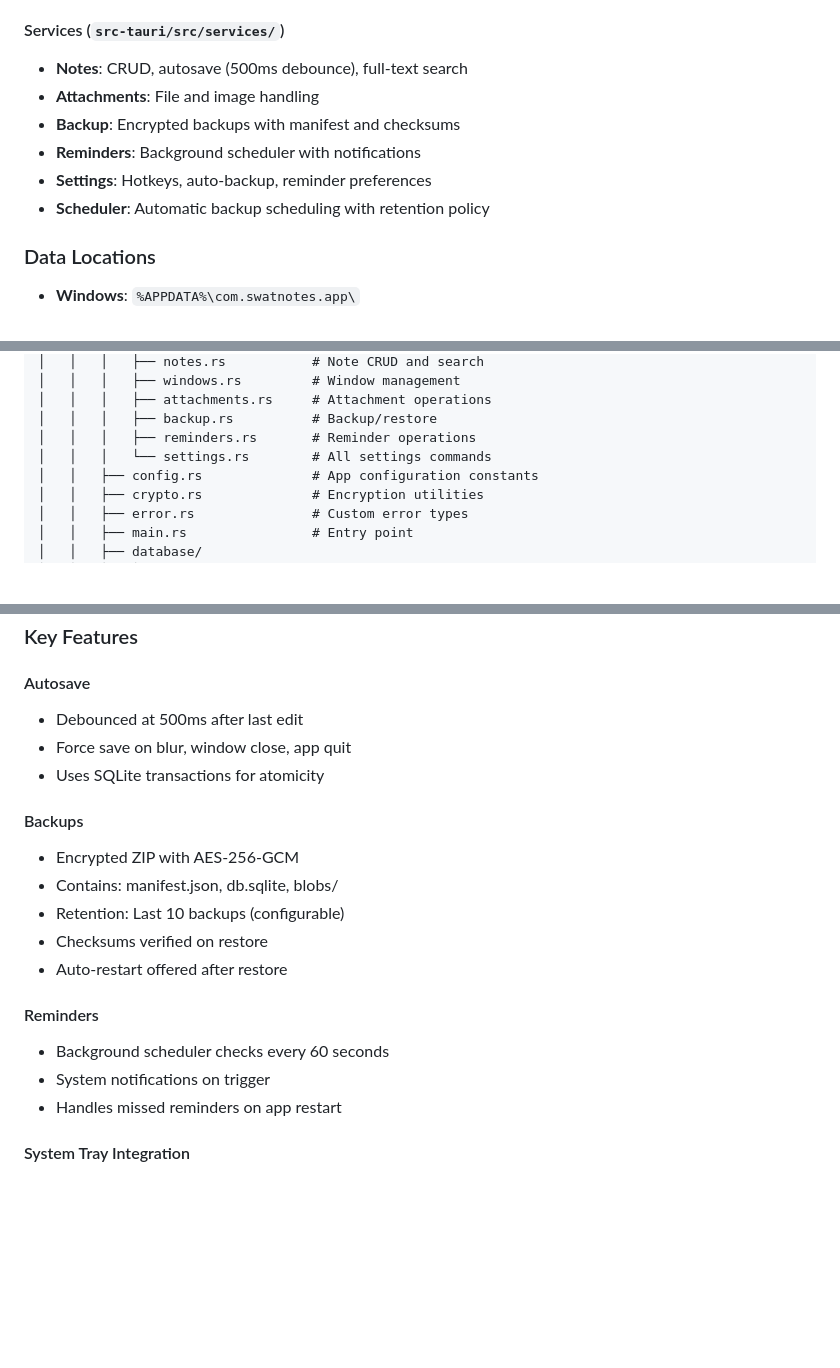
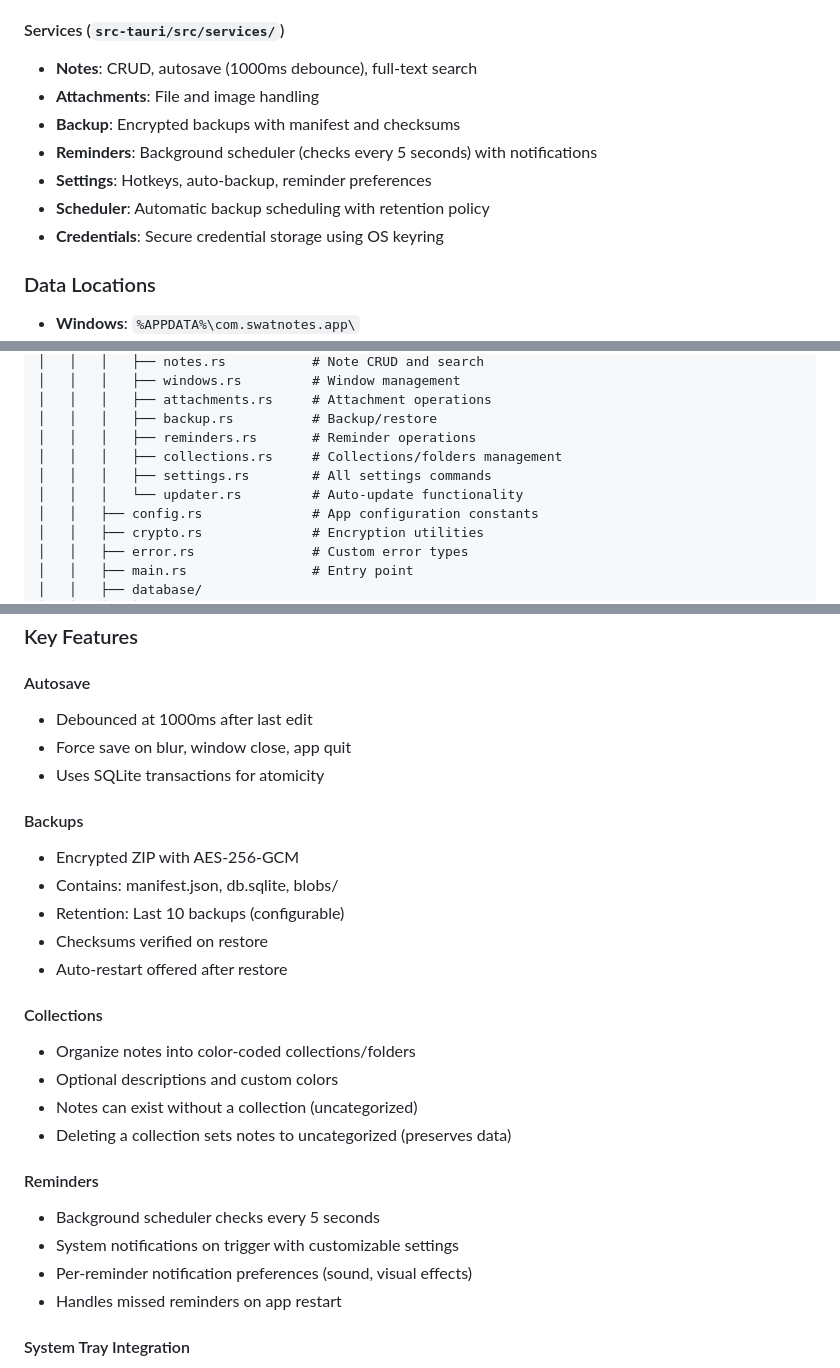
Before and after one commit to Swatto86/SwatNotes, a Markdown page: CLAUDE.MD, 3 parts joined by grey strips. Drawn GitHub-style; blank space fills up the shorter version.

Commit message:
Update architecture documentation: adjust autosave debounce to 1000ms, enhance reminder flow, and add collections feature

```diff
--- a/CLAUDE.MD
+++ b/CLAUDE.MD
@@ -48,12 +48,13 @@ SwatNotes is a production-grade desktop notes application built with Rust and Ta
 - Reference counting for cleanup
 
 #### Services (`src-tauri/src/services/`)
-- **Notes**: CRUD, autosave (500ms debounce), full-text search
+- **Notes**: CRUD, autosave (1000ms debounce), full-text search
 - **Attachments**: File and image handling
 - **Backup**: Encrypted backups with manifest and checksums
-- **Reminders**: Background scheduler with notifications
+- **Reminders**: Background scheduler (checks every 5 seconds) with notifications
 - **Settings**: Hotkeys, auto-backup, reminder preferences
 - **Scheduler**: Automatic backup scheduling with retention policy
+- **Credentials**: Secure credential storage using OS keyring
 
 ### Data Locations
 - **Windows**: `%APPDATA%\com.swatnotes.app\`
@@ -108,7 +109,9 @@ SwatNotes/
 │   │   │   ├── attachments.rs     # Attachment operations
 │   │   │   ├── backup.rs          # Backup/restore
 │   │   │   ├── reminders.rs       # Reminder operations
-│   │   │   └── settings.rs        # All settings commands
+│   │   │   ├── collections.rs     # Collections/folders management
+│   │   │   ├── settings.rs        # All settings commands
+│   │   │   └── updater.rs         # Auto-update functionality
 │   │   ├── config.rs              # App configuration constants
 │   │   ├── crypto.rs              # Encryption utilities
 │   │   ├── error.rs               # Custom error types
@@ -196,7 +199,7 @@ npm run tauri build
 ### Key Features
 
 #### Autosave
-- Debounced at 500ms after last edit
+- Debounced at 1000ms after last edit
 - Force save on blur, window close, app quit
 - Uses SQLite transactions for atomicity
 
@@ -207,9 +210,16 @@ npm run tauri build
 - Checksums verified on restore
 - Auto-restart offered after restore
 
+#### Collections
+- Organize notes into color-coded collections/folders
+- Optional descriptions and custom colors
+- Notes can exist without a collection (uncategorized)
+- Deleting a collection sets notes to uncategorized (preserves data)
+
 #### Reminders
-- Background scheduler checks every 60 seconds
-- System notifications on trigger
+- Background scheduler checks every 5 seconds
+- System notifications on trigger with customizable settings
+- Per-reminder notification preferences (sound, visual effects)
 - Handles missed reminders on app restart
 
 #### System Tray Integration
```
Also changed, not shown: other parts of CLAUDE.MD (+2 -0 lines), ARCHITECTURE.md (+10 -8 lines).
